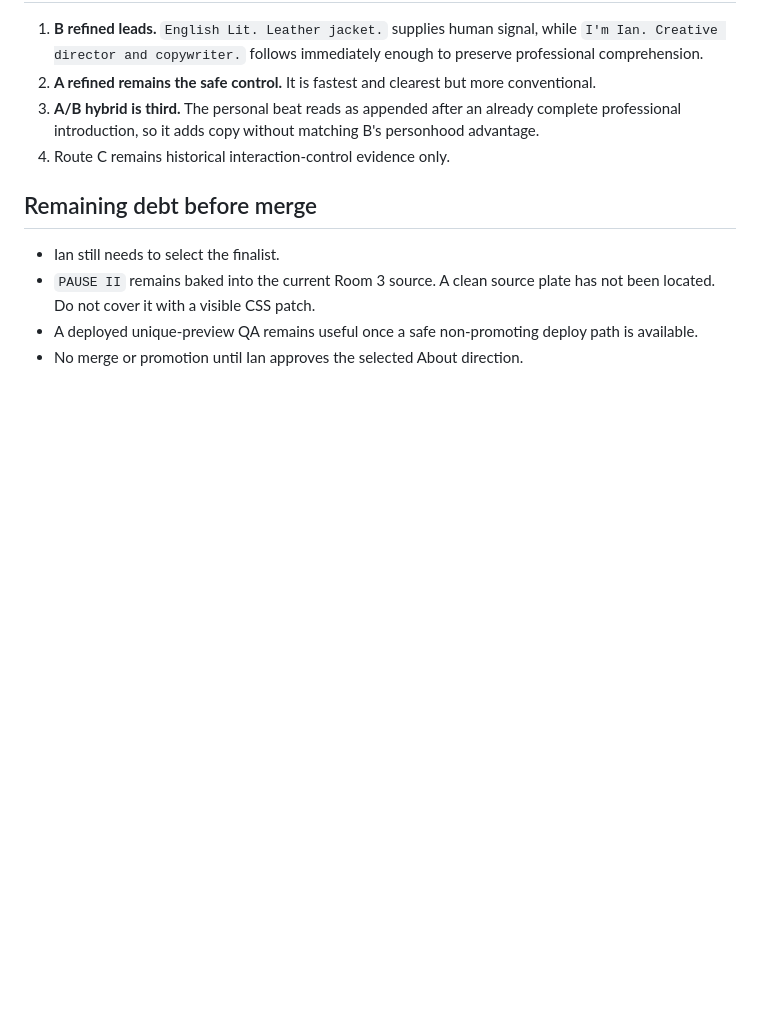
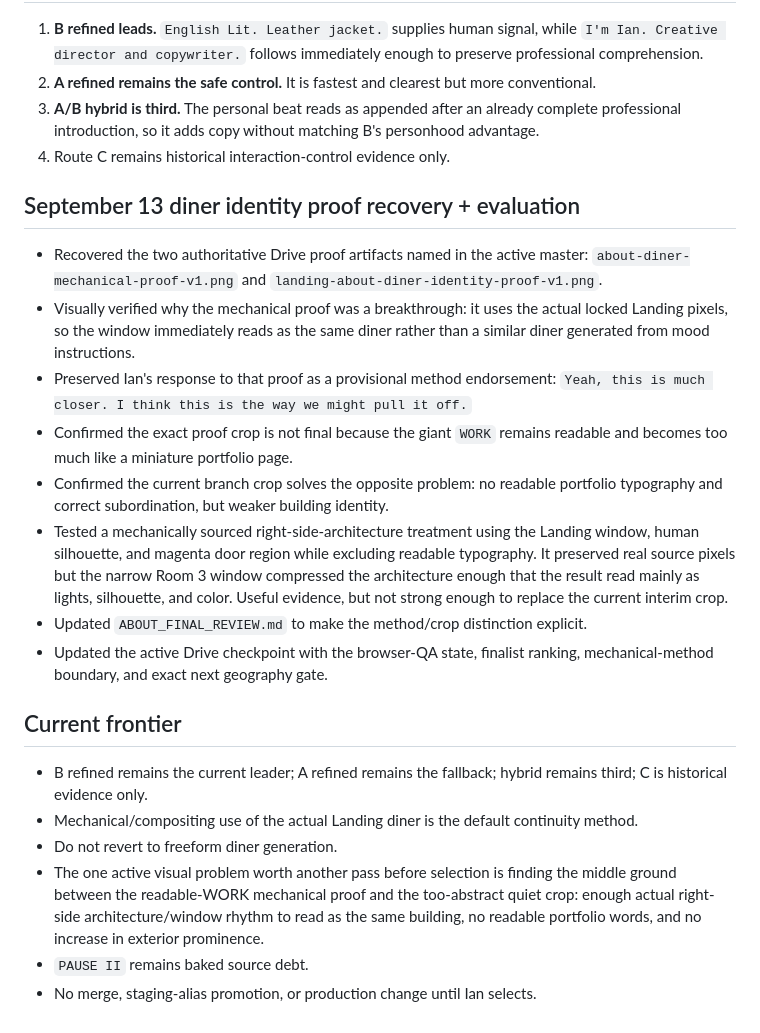
Before and after one commit to gufuth/new-portfolio, a Markdown page: docs/about-lab/ABOUT_ITERATION_LOG.md, the part around the change. Drawn GitHub-style; blank space fills up the shorter version.

Commit message:
Log Sep 13 diner proof evaluation

```diff
--- a/docs/about-lab/ABOUT_ITERATION_LOG.md
+++ b/docs/about-lab/ABOUT_ITERATION_LOG.md
@@ -92,9 +92,22 @@
 3. **A/B hybrid is third.** The personal beat reads as appended after an already complete professional introduction, so it adds copy without matching B's personhood advantage.
 4. Route C remains historical interaction-control evidence only.
 
-## Remaining debt before merge
+## September 13 diner identity proof recovery + evaluation
 
-- Ian still needs to select the finalist.
-- `PAUSE II` remains baked into the current Room 3 source. A clean source plate has not been located. Do not cover it with a visible CSS patch.
-- A deployed unique-preview QA remains useful once a safe non-promoting deploy path is available.
-- No merge or promotion until Ian approves the selected About direction.
+- Recovered the two authoritative Drive proof artifacts named in the active master: `about-diner-mechanical-proof-v1.png` and `landing-about-diner-identity-proof-v1.png`.
+- Visually verified why the mechanical proof was a breakthrough: it uses the actual locked Landing pixels, so the window immediately reads as the same diner rather than a similar diner generated from mood instructions.
+- Preserved Ian's response to that proof as a provisional method endorsement: `Yeah, this is much closer. I think this is the way we might pull it off.`
+- Confirmed the exact proof crop is not final because the giant `WORK` remains readable and becomes too much like a miniature portfolio page.
+- Confirmed the current branch crop solves the opposite problem: no readable portfolio typography and correct subordination, but weaker building identity.
+- Tested a mechanically sourced right-side-architecture treatment using the Landing window, human silhouette, and magenta door region while excluding readable typography. It preserved real source pixels but the narrow Room 3 window compressed the architecture enough that the result read mainly as lights, silhouette, and color. Useful evidence, but not strong enough to replace the current interim crop.
+- Updated `ABOUT_FINAL_REVIEW.md` to make the method/crop distinction explicit.
+- Updated the active Drive checkpoint with the browser-QA state, finalist ranking, mechanical-method boundary, and exact next geography gate.
+
+## Current frontier
+
+- B refined remains the current leader; A refined remains the fallback; hybrid remains third; C is historical evidence only.
+- Mechanical/compositing use of the actual Landing diner is the default continuity method.
+- Do not revert to freeform diner generation.
+- The one active visual problem worth another pass before selection is finding the middle ground between the readable-WORK mechanical proof and the too-abstract quiet crop: enough actual right-side architecture/window rhythm to read as the same building, no readable portfolio words, and no increase in exterior prominence.
+- `PAUSE II` remains baked source debt.
+- No merge, staging-alias promotion, or production change until Ian selects.
```
